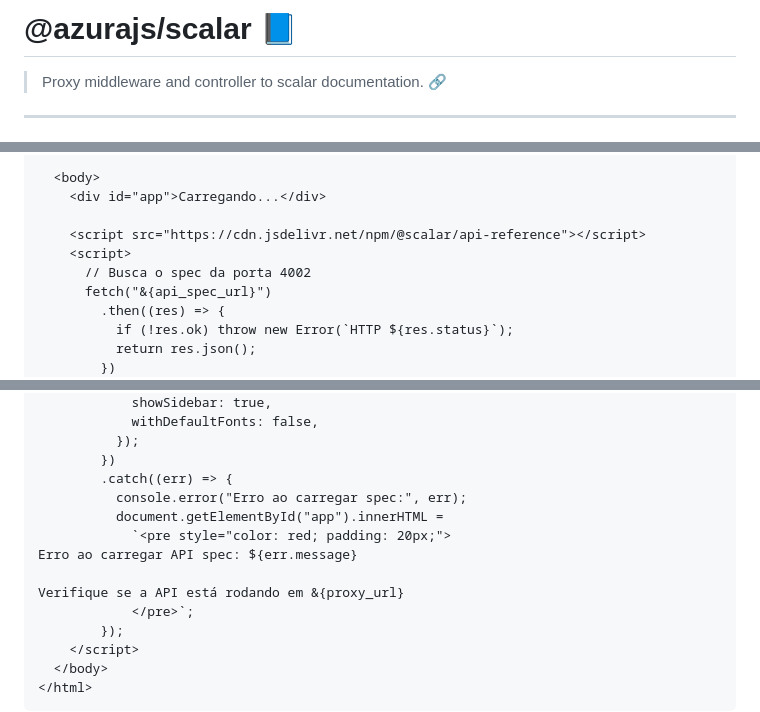
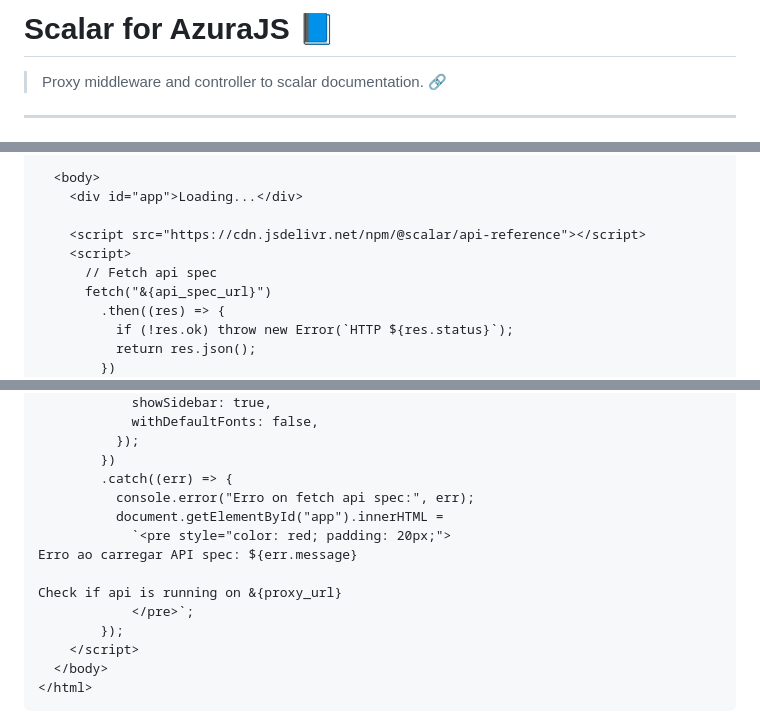
Before and after one commit to D3vEduardo/azurajs-scalar, a Markdown page: README.md, 3 parts joined by grey strips. Drawn GitHub-style.

```diff
--- a/README.md
+++ b/README.md
@@ -1,4 +1,4 @@
-# @azurajs/scalar 📘
+# Scalar for AzuraJS 📘
 
 > Proxy middleware and controller to scalar documentation. 🔗
 
@@ -124,11 +124,11 @@ Create a custom HTML template for your API documentation with full control over
   </head>
 
   <body>
-    <div id="app">Carregando...</div>
+    <div id="app">Loading...</div>
 
     <script src="https://cdn.jsdelivr.net/npm/@scalar/api-reference"></script>
     <script>
-      // Busca o spec da porta 4002
+      // Fetch api spec
       fetch("&{api_spec_url}")
         .then((res) => {
           if (!res.ok) throw new Error(`HTTP ${res.status}`);
@@ -148,12 +148,12 @@ Create a custom HTML template for your API documentation with full control over
           });
         })
         .catch((err) => {
-          console.error("Erro ao carregar spec:", err);
+          console.error("Erro on fetch api spec:", err);
           document.getElementById("app").innerHTML =
             `<pre style="color: red; padding: 20px;">
 Erro ao carregar API spec: ${err.message}
 
-Verifique se a API está rodando em &{proxy_url}
+Check if api is running on &{proxy_url}
             </pre>`;
         });
     </script>
```
Also changed, not shown: other parts of README.md (+1 -1 lines).
